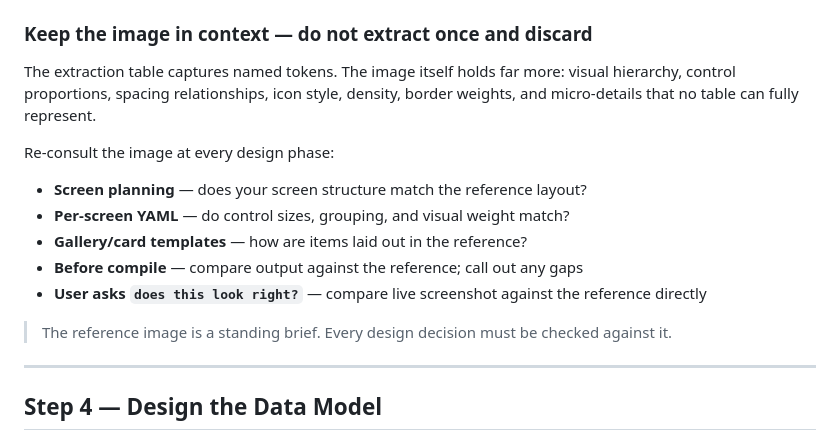
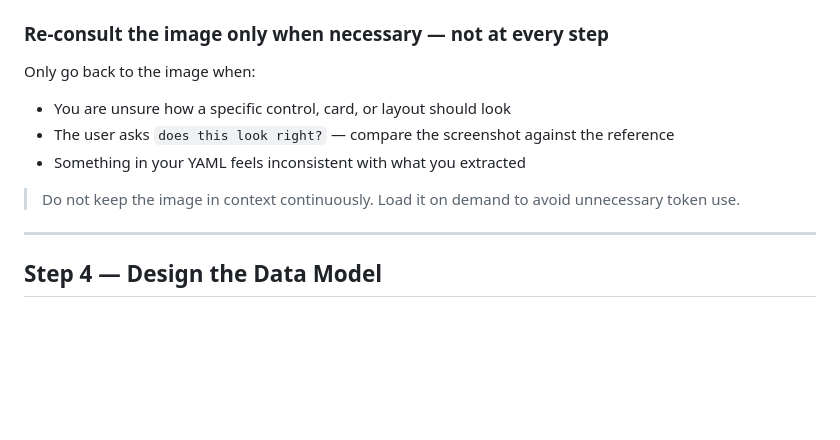
Before and after one commit to KayodeAjayi200/powerplatform-ai-toolkit, a Markdown page: workflows/project-kickoff.md, the part around the change. Drawn GitHub-style; blank space fills up the shorter version.

Commit message:
docs: scope image re-consultation to on-demand only in project-kickoff.md
Co-authored-by: Copilot <223556219+Copilot@users.noreply.github.com>

```diff
--- a/workflows/project-kickoff.md
+++ b/workflows/project-kickoff.md
@@ -145,20 +145,15 @@ Do not proceed until confirmed — a wrong read cascades into every screen, data
 3. If multiple references provided — merge and call out any conflicts
 4. No reference provided — confirm before defaulting: _`No design reference. I'll use Fluent defaults (neutral grey, blue accent, 4px radius). OK?`_
 
-### Keep the image in context — do not extract once and discard
+### Re-consult the image only when necessary — not at every step
 
-The extraction table captures named tokens. The image itself holds far more:
-visual hierarchy, control proportions, spacing relationships, icon style, density,
-border weights, and micro-details that no table can fully represent.
+Only go back to the image when:
 
-Re-consult the image at every design phase:
-- **Screen planning** — does your screen structure match the reference layout?
-- **Per-screen YAML** — do control sizes, grouping, and visual weight match?
-- **Gallery/card templates** — how are items laid out in the reference?
-- **Before compile** — compare output against the reference; call out any gaps
-- **User asks `does this look right?`** — compare live screenshot against the reference directly
+- You are unsure how a specific control, card, or layout should look
+- The user asks `does this look right?` — compare the screenshot against the reference
+- Something in your YAML feels inconsistent with what you extracted
 
-> The reference image is a standing brief. Every design decision must be checked against it.
+> Do not keep the image in context continuously. Load it on demand to avoid unnecessary token use.
 
 ---
 
```
